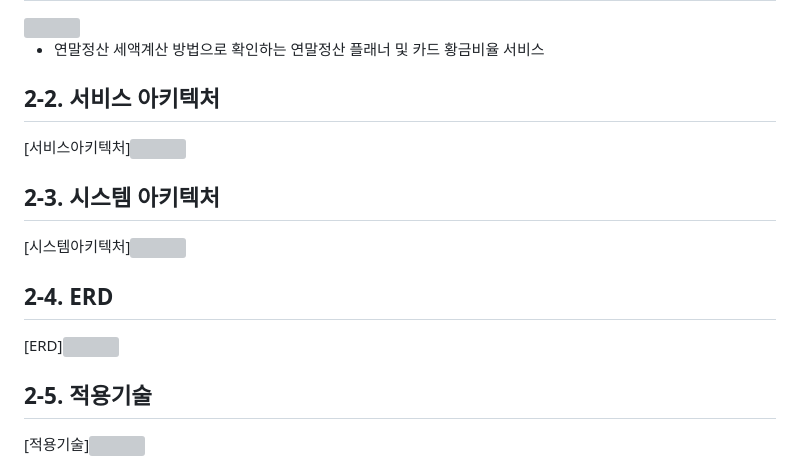
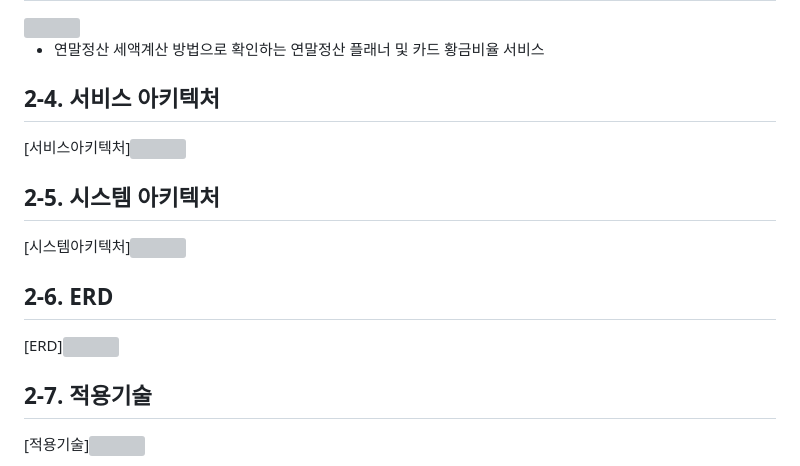
Before and after one commit to imje96/Hana1QTax, a Markdown page: README.md, the part around the change. Rendered like a GitHub page; grey boxes are pictures that could not be loaded.

```diff
--- a/README.md
+++ b/README.md
@@ -60,16 +60,16 @@
 
 - 연말정산 세액계산 방법으로 확인하는 연말정산 플래너 및 카드 황금비율 서비스
 
-## 2-2. 서비스 아키텍처
+## 2-4. 서비스 아키텍처
 [서비스아키텍처]<img src="/OneQTax/readme_src/service_architecture.PNG"/>
 
-## 2-3. 시스템 아키텍처
+## 2-5. 시스템 아키텍처
 [시스템아키텍처]<img src="/OneQTax/readme_src/system_architecture.PNG"/>
 
-## 2-4. ERD
+## 2-6. ERD
 [ERD]<img src="/OneQTax/readme_src/erd.PNG"/>
 
-## 2-5. 적용기술
+## 2-7. 적용기술
 [적용기술]<img src="/OneQTax/readme_src/skill.PNG"/>
 
 - 네이버 SMS
```
